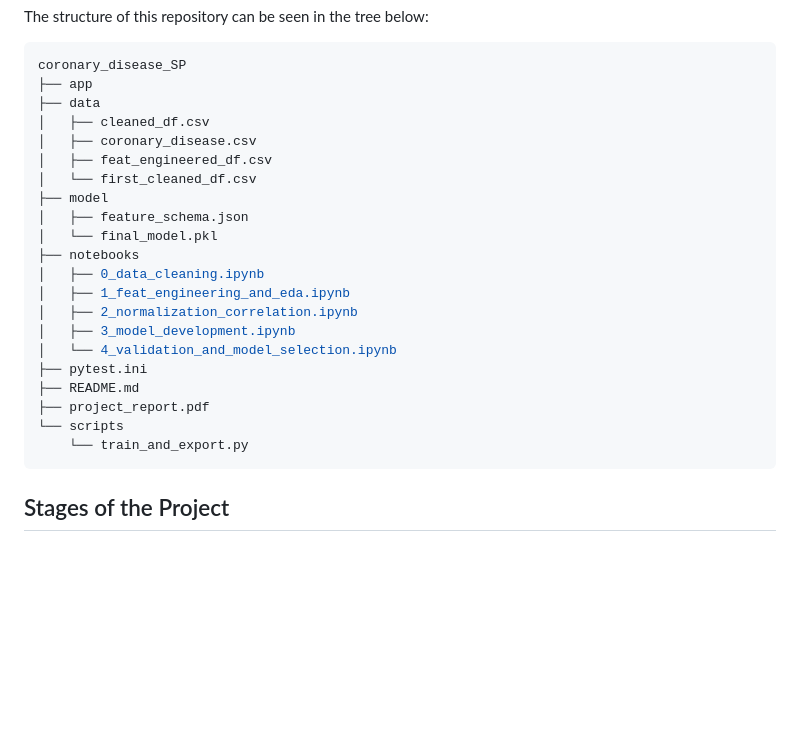
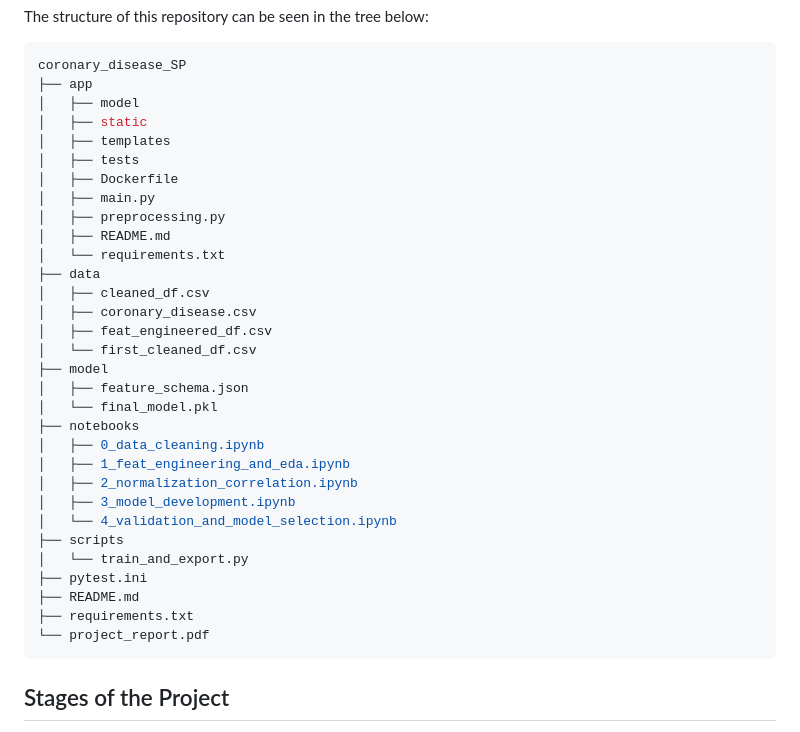
Before and after one commit to deliaBlue/coronary_disease_SP, a Markdown page: README.md, the part around the change. Drawn GitHub-style; blank space fills up the shorter version.

Commit message:
Revise project structure in README.md
Updated project structure in README to reflect new organization of files and directories.

````diff
--- a/README.md
+++ b/README.md
@@ -49,25 +49,35 @@ The structure of this repository can be seen in the tree below:
 ```console
 coronary_disease_SP
 ├── app
+│   ├── model
+│   ├── static
+│   ├── templates
+│   ├── tests
+│   ├── Dockerfile
+│   ├── main.py
+│   ├── preprocessing.py
+│   ├── README.md
+│   └── requirements.txt
 ├── data
-│   ├── cleaned_df.csv
-│   ├── coronary_disease.csv
-│   ├── feat_engineered_df.csv
-│   └── first_cleaned_df.csv
+│   ├── cleaned_df.csv
+│   ├── coronary_disease.csv
+│   ├── feat_engineered_df.csv
+│   └── first_cleaned_df.csv
 ├── model
-│   ├── feature_schema.json
-│   └── final_model.pkl
+│   ├── feature_schema.json
+│   └── final_model.pkl
 ├── notebooks
-│   ├── 0_data_cleaning.ipynb
-│   ├── 1_feat_engineering_and_eda.ipynb
-│   ├── 2_normalization_correlation.ipynb
-│   ├── 3_model_development.ipynb
-│   └── 4_validation_and_model_selection.ipynb
+│   ├── 0_data_cleaning.ipynb
+│   ├── 1_feat_engineering_and_eda.ipynb
+│   ├── 2_normalization_correlation.ipynb
+│   ├── 3_model_development.ipynb
+│   └── 4_validation_and_model_selection.ipynb
+├── scripts
+│   └── train_and_export.py
 ├── pytest.ini
 ├── README.md
-├── project_report.pdf
-└── scripts
-    └── train_and_export.py
+├── requirements.txt
+└── project_report.pdf
 ```
 
 ## Stages of the Project
````
